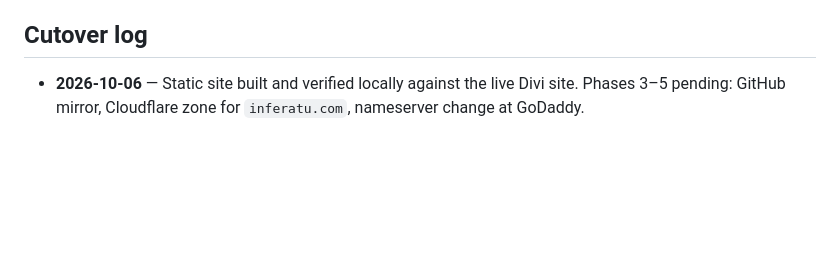
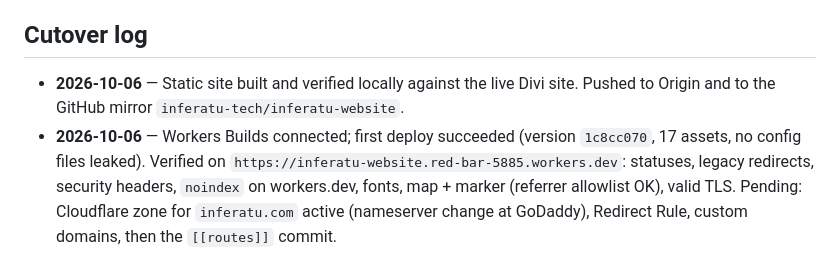
Before and after one commit to inferatu-tech/inferatu-website, a Markdown page: README.md, the part around the change. Rendered like a GitHub page; blank space fills up the shorter version.

Commit message:
README: log first Workers Builds deploy and workers.dev verification

```diff
--- a/README.md
+++ b/README.md
@@ -171,5 +171,12 @@ entries that are no longer needed.
 ## Cutover log
 
 - **2026-10-06** — Static site built and verified locally against the live
-  Divi site. Phases 3–5 pending: GitHub mirror, Cloudflare zone for
-  `inferatu.com`, nameserver change at GoDaddy.
+  Divi site. Pushed to Origin and to the GitHub mirror
+  `inferatu-tech/inferatu-website`.
+- **2026-10-06** — Workers Builds connected; first deploy succeeded
+  (version `1c8cc070`, 17 assets, no config files leaked). Verified on
+  `https://inferatu-website.red-bar-5885.workers.dev`: statuses, legacy
+  redirects, security headers, `noindex` on workers.dev, fonts, map +
+  marker (referrer allowlist OK), valid TLS. Pending: Cloudflare zone for
+  `inferatu.com` active (nameserver change at GoDaddy), Redirect Rule,
+  custom domains, then the `[[routes]]` commit.
```
